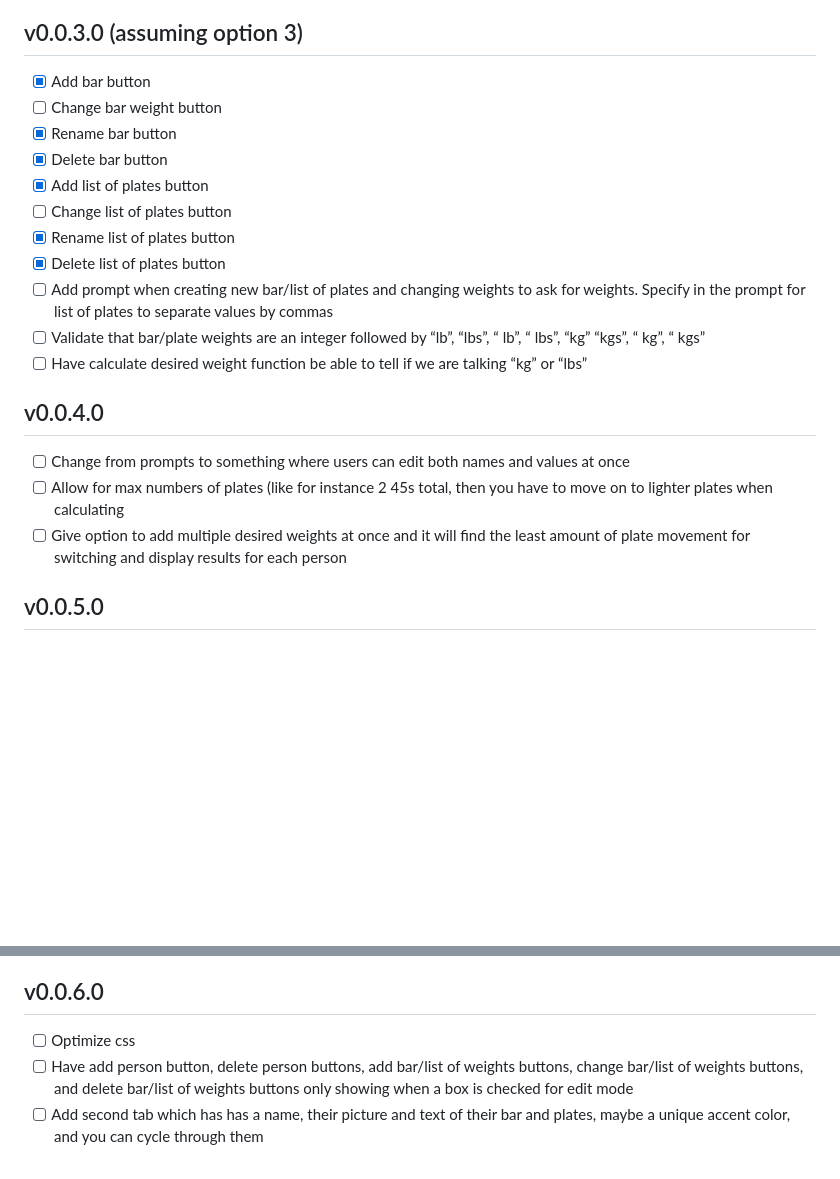
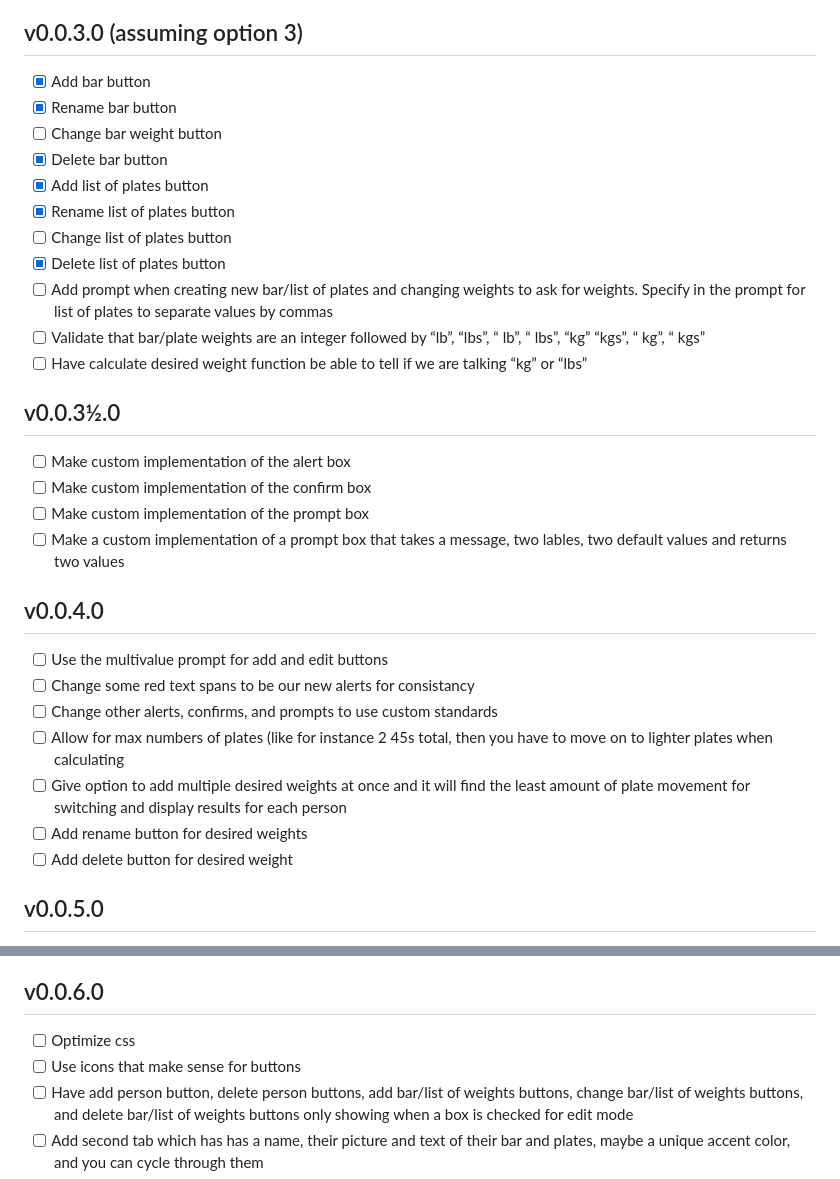
Before and after one commit to GallonOfBread/PRSpotter, a Markdown page: README.md, 2 parts joined by grey strips. GitHub-like rendering; blank space fills up the shorter version.

Commit message:
Add feature creep

```diff
--- a/README.md
+++ b/README.md
@@ -10,20 +10,29 @@ The greatest spotting tool since the development of the arm.
 - [x] Add drop down for lists of weights like “Planet Fitness” which could have 45s, 25s, 10s, 5s, 2.5s and “Iron Dungeon” with 45s, 35s, 25s, 10s, 5s, 2.5s, 1.5s, 0.5s
 ## v0.0.3.0 (assuming option 3)
 - [x] Add bar button
+- [x] Rename bar button
 - [ ] Change bar weight button
-- [x] Rename bar button
 - [x] Delete bar button
 - [x] Add list of plates button
+- [x] Rename list of plates button
 - [ ] Change list of plates button
-- [x] Rename list of plates button
 - [x] Delete list of plates button
 - [ ] Add prompt when creating new bar/list of plates and changing weights to ask for weights. Specify in the prompt for list of plates to separate values by commas
 - [ ] Validate that bar/plate weights are an integer followed by “lb”, “lbs”, “ lb”, “ lbs”, “kg” “kgs”, “ kg”, “ kgs”
 - [ ] Have calculate desired weight function be able to tell if we are talking “kg” or “lbs”
+## v0.0.3½.0
+- [ ] Make custom implementation of the alert box
+- [ ] Make custom implementation of the confirm box
+- [ ] Make custom implementation of the prompt box
+- [ ] Make a custom implementation of a prompt box that takes a message, two lables, two default values and returns two values
 ## v0.0.4.0
-- [ ] Change from prompts to something where users can edit both names and values at once
+- [ ] Use the multivalue prompt for add and edit buttons
+- [ ] Change some red text spans to be our new alerts for consistancy
+- [ ] Change other alerts, confirms, and prompts to use custom standards
 - [ ] Allow for max numbers of plates (like for instance 2 45s total, then you have to move on to lighter plates when calculating
 - [ ] Give option to add multiple desired weights at once and it will find the least amount of plate movement for switching and display results for each person
+- [ ] Add rename button for desired weights
+- [ ] Add delete button for desired weight
 ## v0.0.5.0
 - [ ] Add pictures of bar with colored plates for quicker compression:
     - [ ] 55s are red
@@ -38,6 +47,7 @@ The greatest spotting tool since the development of the arm.
 - [ ] Allow for asymetrical distribution of plates
 ## v0.0.6.0
 - [ ] Optimize css
+- [ ] Use icons that make sense for buttons
 - [ ] Have add person button, delete person buttons, add bar/list of weights buttons, change bar/list of weights buttons, and delete bar/list of weights buttons only showing when a box is checked for edit mode
 - [ ] Add second tab which has has a name, their picture and text of their bar and plates, maybe a unique accent color, and you can cycle through them
 - [ ] Add day mode and night mode, accent color
```
Also changed, not shown: other parts of README.md (+2 -2 lines).
